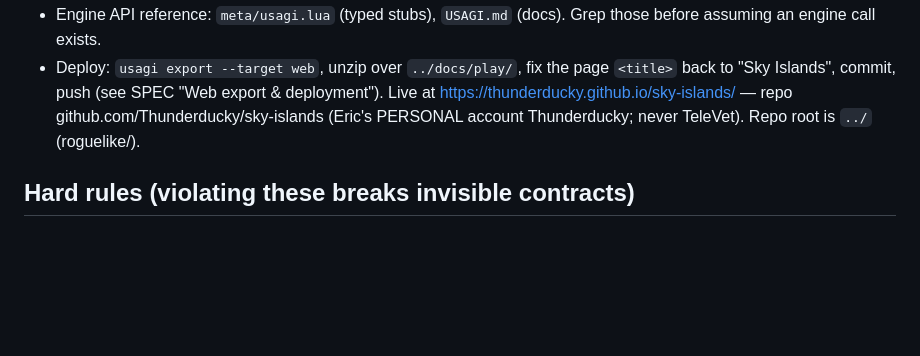
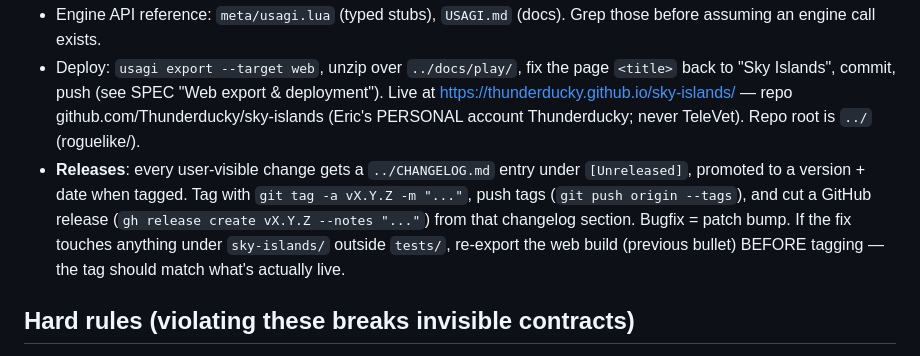
Before and after one commit to Thunderducky/sky-islands, a Markdown page: sky-islands/CLAUDE.md, the part around the change. Drawn GitHub-style; blank space fills up the shorter version.

Commit message:
CLAUDE.md: document the release process
Co-Authored-By: Claude Fable 5 <noreply@anthropic.com>

```diff
--- a/sky-islands/CLAUDE.md
+++ b/sky-islands/CLAUDE.md
@@ -17,6 +17,14 @@ settled/leaning/proposed) → `SPEC.md` (technical contracts) → this file
   export & deployment"). Live at https://thunderducky.github.io/sky-islands/
   — repo github.com/Thunderducky/sky-islands (Eric's PERSONAL account
   Thunderducky; never TeleVet). Repo root is `../` (roguelike/).
+- **Releases**: every user-visible change gets a `../CHANGELOG.md` entry
+  under `[Unreleased]`, promoted to a version + date when tagged. Tag
+  with `git tag -a vX.Y.Z -m "..."`, push tags (`git push origin
+  --tags`), and cut a GitHub release (`gh release create vX.Y.Z --notes
+  "..."`) from that changelog section. Bugfix = patch bump. If the fix
+  touches anything under `sky-islands/` outside `tests/`, re-export the
+  web build (previous bullet) BEFORE tagging — the tag should match
+  what's actually live.
 
 ## Hard rules (violating these breaks invisible contracts)
 
```
